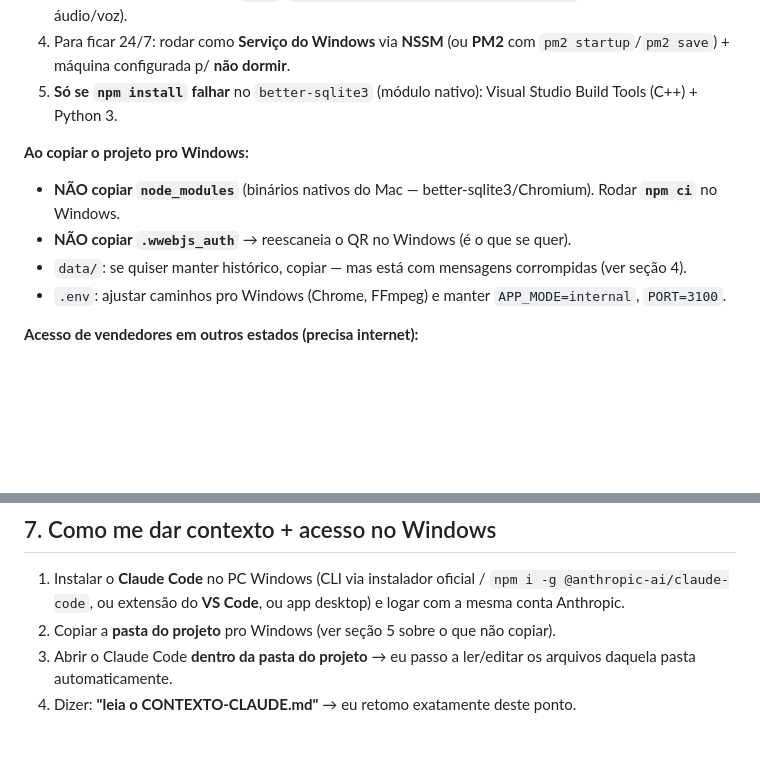
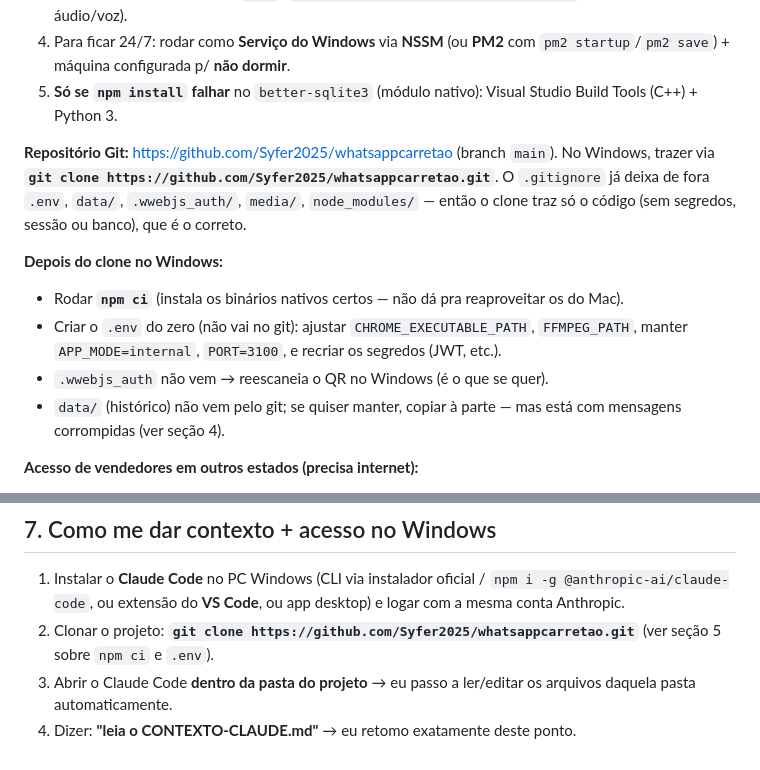
Before and after one commit to Syfer2025/whatsappcarretao, a Markdown page: CONTEXTO-CLAUDE.md, 2 parts joined by grey strips. Drawn GitHub-style; blank space fills up the shorter version.

Commit message:
Ajusta CONTEXTO-CLAUDE.md para fluxo via git clone no Windows
Co-Authored-By: Claude Opus 4.8 <noreply@anthropic.com>

```diff
--- a/CONTEXTO-CLAUDE.md
+++ b/CONTEXTO-CLAUDE.md
@@ -62,11 +62,16 @@ Corrigidas logos mal aplicadas. Assets em `frontend/assets/`:
 4. Para ficar 24/7: rodar como **Serviço do Windows** via **NSSM** (ou **PM2** com `pm2 startup`/`pm2 save`) + máquina configurada p/ **não dormir**.
 5. **Só se `npm install` falhar** no `better-sqlite3` (módulo nativo): Visual Studio Build Tools (C++) + Python 3.
 
-**Ao copiar o projeto pro Windows:**
-- **NÃO copiar `node_modules`** (binários nativos do Mac — better-sqlite3/Chromium). Rodar **`npm ci`** no Windows.
-- **NÃO copiar `.wwebjs_auth`** → reescaneia o QR no Windows (é o que se quer).
-- `data/`: se quiser manter histórico, copiar — mas está com mensagens corrompidas (ver seção 4).
-- `.env`: ajustar caminhos pro Windows (Chrome, FFmpeg) e manter `APP_MODE=internal`, `PORT=3100`.
+**Repositório Git:** https://github.com/Syfer2025/whatsappcarretao (branch `main`).
+No Windows, trazer via **`git clone https://github.com/Syfer2025/whatsappcarretao.git`**.
+O `.gitignore` já deixa de fora `.env`, `data/`, `.wwebjs_auth/`, `media/`, `node_modules/` —
+então o clone traz só o código (sem segredos, sessão ou banco), que é o correto.
+
+**Depois do clone no Windows:**
+- Rodar **`npm ci`** (instala os binários nativos certos — não dá pra reaproveitar os do Mac).
+- Criar o `.env` do zero (não vai no git): ajustar `CHROME_EXECUTABLE_PATH`, `FFMPEG_PATH`, manter `APP_MODE=internal`, `PORT=3100`, e recriar os segredos (JWT, etc.).
+- `.wwebjs_auth` não vem → reescaneia o QR no Windows (é o que se quer).
+- `data/` (histórico) não vem pelo git; se quiser manter, copiar à parte — mas está com mensagens corrompidas (ver seção 4).
 
 **Acesso de vendedores em outros estados (precisa internet):**
 - IP interno só funciona na LAN. Para acesso remoto → **Cloudflare Tunnel** + subdomínio do domínio que já possuem (`autopecascarretao.com.br`), ex.: `atendimento.autopecascarretao.com.br`. HTTPS automático, sem abrir porta no roteador, sem IP fixo. É o padrão que o cloudbird usa.
@@ -83,6 +88,6 @@ Corrigidas logos mal aplicadas. Assets em `frontend/assets/`:
 ## 7. Como me dar contexto + acesso no Windows
 
 1. Instalar o **Claude Code** no PC Windows (CLI via instalador oficial / `npm i -g @anthropic-ai/claude-code`, ou extensão do **VS Code**, ou app desktop) e logar com a mesma conta Anthropic.
-2. Copiar a **pasta do projeto** pro Windows (ver seção 5 sobre o que não copiar).
+2. Clonar o projeto: **`git clone https://github.com/Syfer2025/whatsappcarretao.git`** (ver seção 5 sobre `npm ci` e `.env`).
 3. Abrir o Claude Code **dentro da pasta do projeto** → eu passo a ler/editar os arquivos daquela pasta automaticamente.
 4. Dizer: **"leia o CONTEXTO-CLAUDE.md"** → eu retomo exatamente deste ponto.
```
